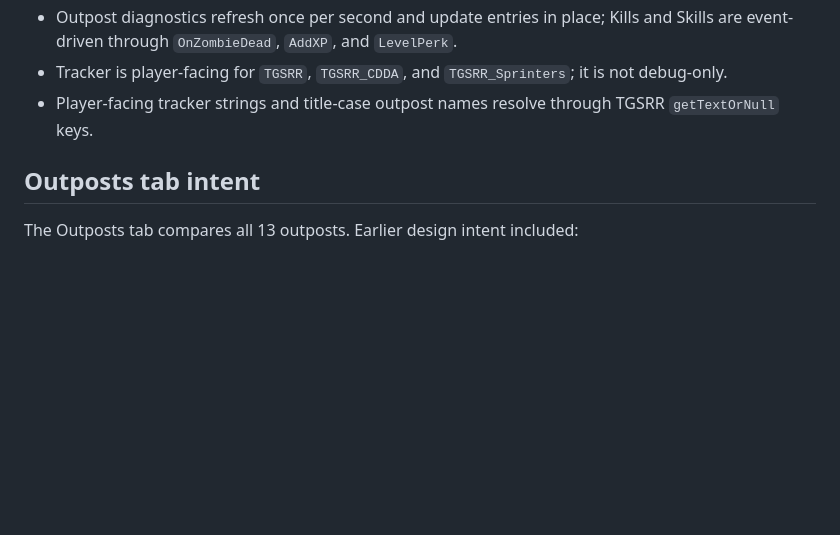
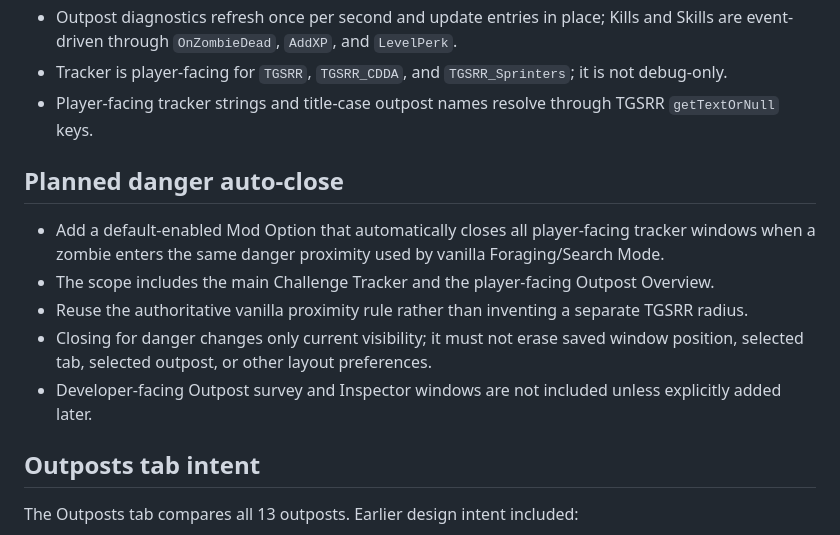
Before and after one commit to Eurymachus/The-Great-Spiffo-s-Rat-Race, a Markdown page: docs/MOD_TRACKER.md, the part around the change. GitHub-like rendering; blank space fills up the shorter version.

Commit message:
Document planned tracker danger auto-close

```diff
--- a/docs/MOD_TRACKER.md
+++ b/docs/MOD_TRACKER.md
@@ -56,6 +56,14 @@ For the outposts record, `current` is the number of currently Completed outposts
 - Outpost diagnostics refresh once per second and update entries in place; Kills and Skills are event-driven through `OnZombieDead`, `AddXP`, and `LevelPerk`.
 - Tracker is player-facing for `TGSRR`, `TGSRR_CDDA`, and `TGSRR_Sprinters`; it is not debug-only.
 - Player-facing tracker strings and title-case outpost names resolve through TGSRR `getTextOrNull` keys.
+
+## Planned danger auto-close
+
+- Add a default-enabled Mod Option that automatically closes all player-facing tracker windows when a zombie enters the same danger proximity used by vanilla Foraging/Search Mode.
+- The scope includes the main Challenge Tracker and the player-facing Outpost Overview.
+- Reuse the authoritative vanilla proximity rule rather than inventing a separate TGSRR radius.
+- Closing for danger changes only current visibility; it must not erase saved window position, selected tab, selected outpost, or other layout preferences.
+- Developer-facing Outpost survey and Inspector windows are not included unless explicitly added later.
 
 ## Outposts tab intent
 
```
Also changed, not shown: docs/MOD_NOW.md (+1 -0 lines).
